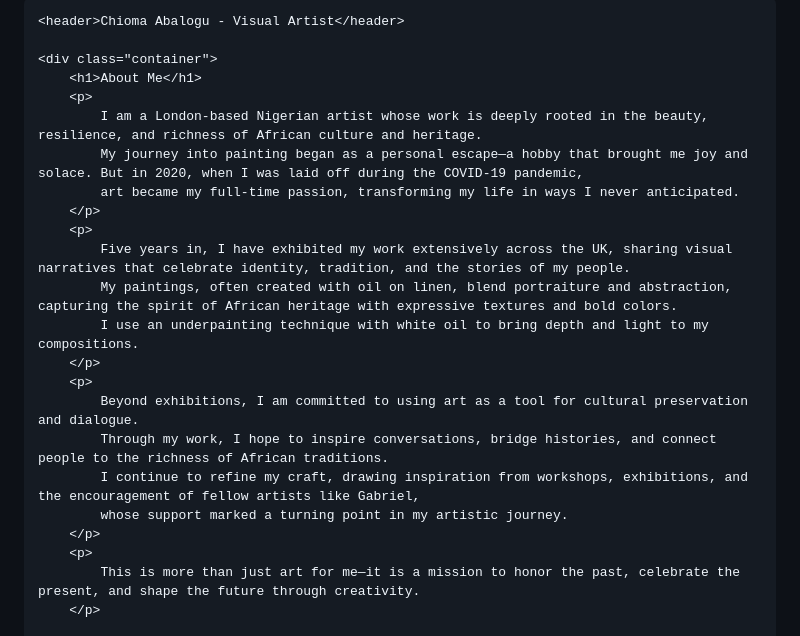
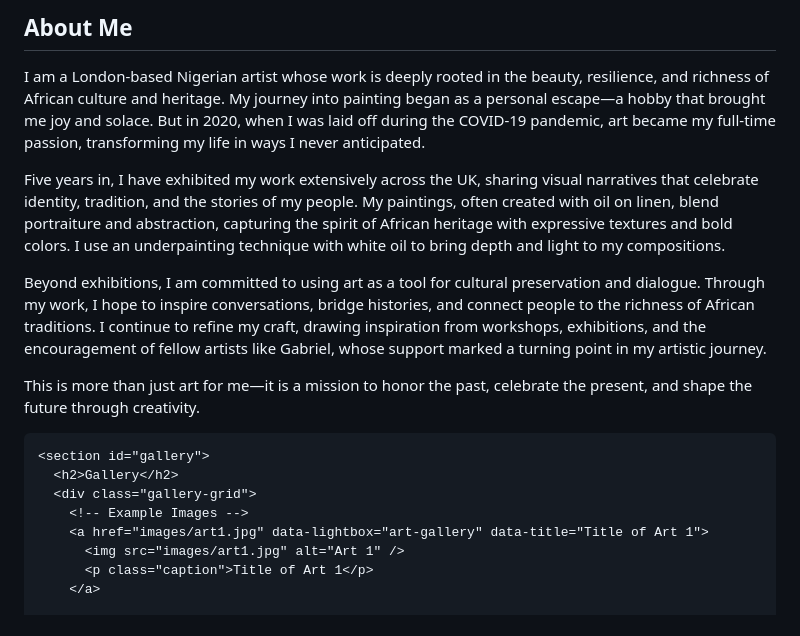
Before and after one commit to omjarts/Chioma_Abalogu, a Markdown page: README.md, the part around one of its changes. GitHub-like rendering.

```diff
--- a/README.md
+++ b/README.md
@@ -70,25 +80,27 @@
 
-    <header>Chioma Abalogu - Visual Artist</header>
+  <main>
+    <section id="about">
+      <h2>About Me</h2>
+      <p>
+        I am a London-based Nigerian artist whose work is deeply rooted in the beauty, resilience, and richness of African culture and heritage. My journey into painting began as a personal escape—a hobby that brought me joy and solace. But in 2020, when I was laid off during the COVID-19 pandemic, art became my full-time passion, transforming my life in ways I never anticipated.
+      </p>
+      <p>
+        Five years in, I have exhibited my work extensively across the UK, sharing visual narratives that celebrate identity, tradition, and the stories of my people. My paintings, often created with oil on linen, blend portraiture and abstraction, capturing the spirit of African heritage with expressive textures and bold colors. I use an underpainting technique with white oil to bring depth and light to my compositions.
+      </p>
+      <p>
+        Beyond exhibitions, I am committed to using art as a tool for cultural preservation and dialogue. Through my work, I hope to inspire conversations, bridge histories, and connect people to the richness of African traditions. I continue to refine my craft, drawing inspiration from workshops, exhibitions, and the encouragement of fellow artists like Gabriel, whose support marked a turning point in my artistic journey.
+      </p>
+      <p>
+        This is more than just art for me—it is a mission to honor the past, celebrate the present, and shape the future through creativity.
+      </p>
+    </section>
 
-    <div class="container">
-        <h1>About Me</h1>
-        <p>
-            I am a London-based Nigerian artist whose work is deeply rooted in the beauty, resilience, and richness of African culture and heritage.
-            My journey into painting began as a personal escape—a hobby that brought me joy and solace. But in 2020, when I was laid off during the COVID-19 pandemic,
-            art became my full-time passion, transforming my life in ways I never anticipated.
-        </p>
-        <p>
-            Five years in, I have exhibited my work extensively across the UK, sharing visual narratives that celebrate identity, tradition, and the stories of my people.
-            My paintings, often created with oil on linen, blend portraiture and abstraction, capturing the spirit of African heritage with expressive textures and bold colors.
-            I use an underpainting technique with white oil to bring depth and light to my compositions.
-        </p>
-        <p>
-            Beyond exhibitions, I am committed to using art as a tool for cultural preservation and dialogue.
-            Through my work, I hope to inspire conversations, bridge histories, and connect people to the richness of African traditions.
-            I continue to refine my craft, drawing inspiration from workshops, exhibitions, and the encouragement of fellow artists like Gabriel,
-            whose support marked a turning point in my artistic journey.
-        </p>
-        <p>
-            This is more than just art for me—it is a mission to honor the past, celebrate the present, and shape the future through creativity.
-        </p>
+    <section id="gallery">
+      <h2>Gallery</h2>
+      <div class="gallery-grid">
+        <!-- Example Images -->
+        <a href="images/art1.jpg" data-lightbox="art-gallery" data-title="Title of Art 1">
+          <img src="images/art1.jpg" alt="Art 1" />
+          <p class="caption">Title of Art 1</p>
+        </a>
 
```
Also changed, not shown: other parts of README.md (+85 -75 lines).
